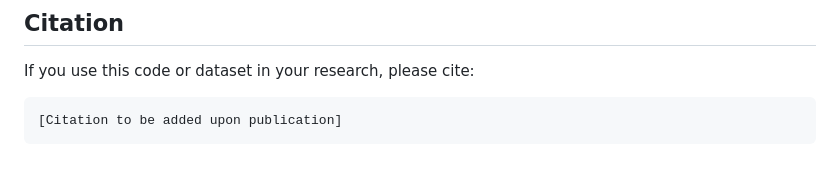
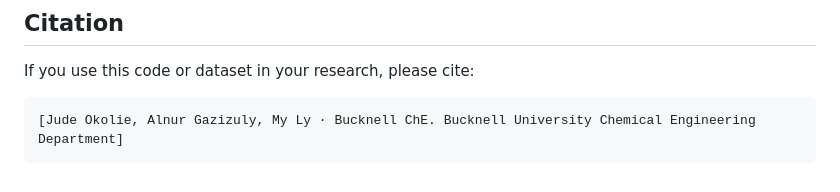
Before and after one commit to AlnurGazizuly/Leaching-App, a Markdown page: README.md, the part around the change. Drawn GitHub-style.

````diff
--- a/README.md
+++ b/README.md
@@ -300,5 +300,5 @@ All training scripts additionally require `matplotlib` and `shap`, which are ava
 If you use this code or dataset in your research, please cite:
 
 ```
-[Citation to be added upon publication]
+[Jude Okolie, Alnur Gazizuly, My Ly · Bucknell ChE. Bucknell University Chemical Engineering Department]
 ```
````
